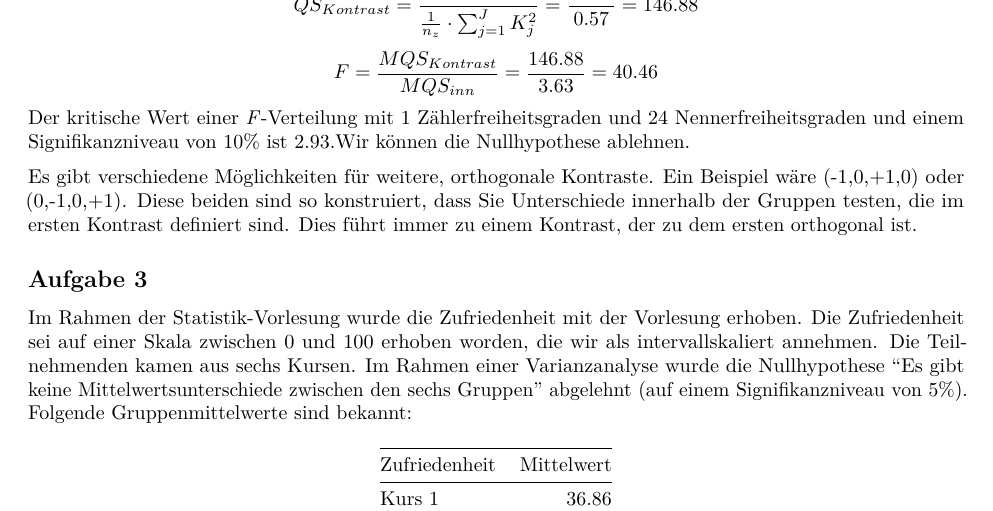
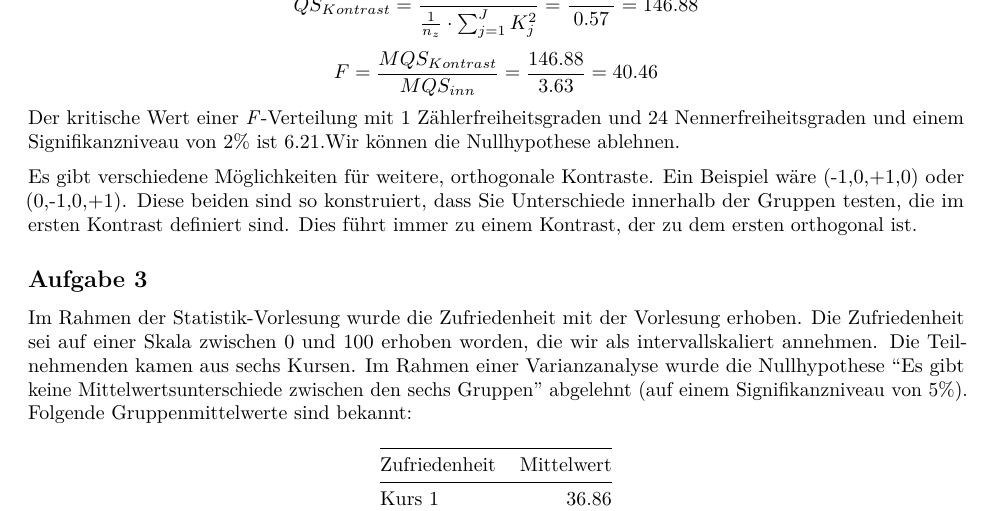
Before and after one commit to brandmaier/stats_exercise_generator, an R Markdown document (AB2-Kontraste.Rmd): part of page 3 of 3, cut so that both start at the same text. Rendered offline with R 4.5, knitr and Pandoc, then LaTeX, with nearby package versions.

Commit message:
fixed inconsistency with alpha

````diff
--- a/AB2-Kontraste.Rmd
+++ b/AB2-Kontraste.Rmd
@@ -114,7 +114,7 @@ Im Vorfeld gab es die Vermutung, dass die _working alliance_ von Personen mit ei
 
 ```{r results="asis", eval=include_solution}
 ctr_coeff1 <- c(-1,1,-1,+1)
-ctr1 <- generate_contrast(aov1,ctr_coeff1, directed=TRUE)
+ctr1 <- generate_contrast(aov1,ctr_coeff1, directed=TRUE, alpha=0.01)
 
 cat(contrast_hypotheses(ctr1,1))
 cat("\n")
````
